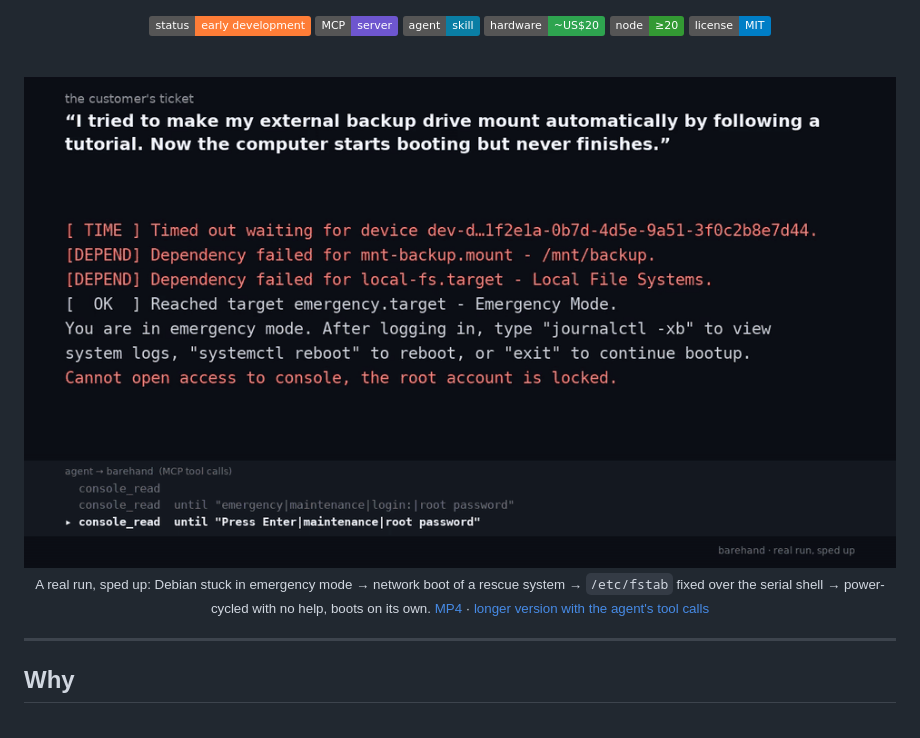
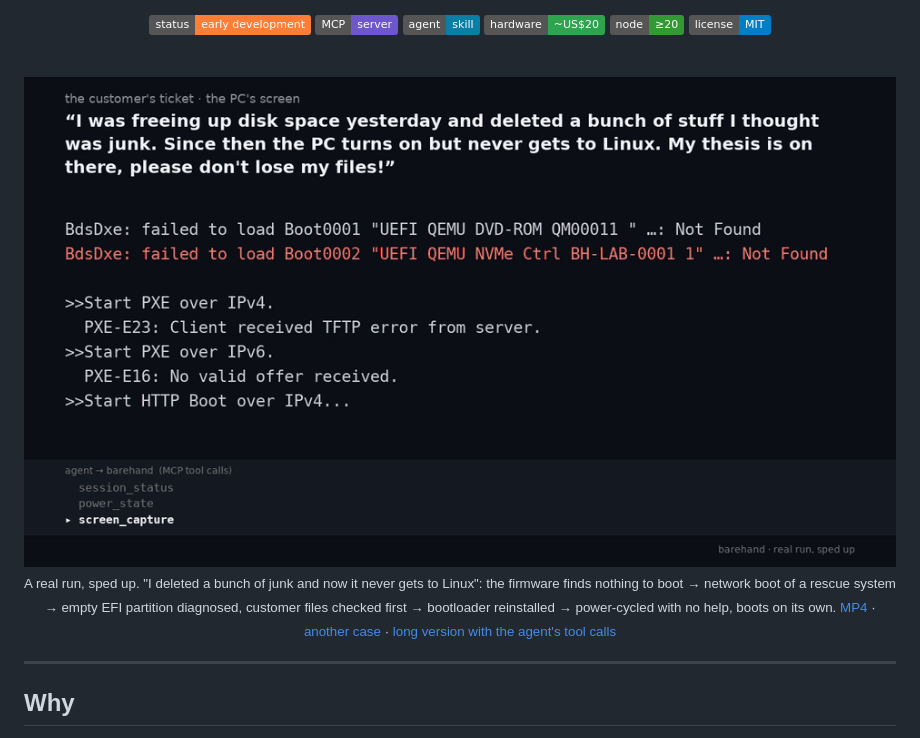
Before and after one commit to silvaan/barehand, a Markdown page: README.md, the part around one of its changes. Rendered like a GitHub page; pictures changed too: docs/media/clip.gif; badges without logos.

Commit message:
Make esp-wiped the main demo clip; keep the fstab one as a second case
Co-Authored-By: Claude Opus 5.5 <noreply@anthropic.com>
Claude-Session: https://claude.ai/code/session_01GVYZBSbf27x5HcJNTejU9E

```diff
--- a/README.md
+++ b/README.md
@@ -20,7 +20,9 @@ then let it fix boot loaders, tweak the BIOS, partition disks and install Window
 
-<sub>A real run, sped up: Debian stuck in emergency mode → network boot of a rescue system → <code>/etc/fstab</code>
-fixed over the serial shell → power-cycled with no help, boots on its own.
-<a href="docs/media/clip.mp4">MP4</a> · <a href="docs/media/demo.mp4">longer version with the agent's tool calls</a></sub>
+<sub>A real run, sped up. "I deleted a bunch of junk and now it never gets to Linux": the firmware finds nothing to
+boot → network boot of a rescue system → empty EFI partition diagnosed, customer files checked first → bootloader
+reinstalled → power-cycled with no help, boots on its own.
+<a href="docs/media/clip.mp4">MP4</a> · <a href="docs/media/clip-fstab.mp4">another case</a> ·
+<a href="docs/media/demo.mp4">long version with the agent's tool calls</a></sub>
 
 </div>
 
```
Also changed, not shown: other parts of README.md (+1 -1 lines), docs/media/clip-fstab.gif (added), 3 other files.
